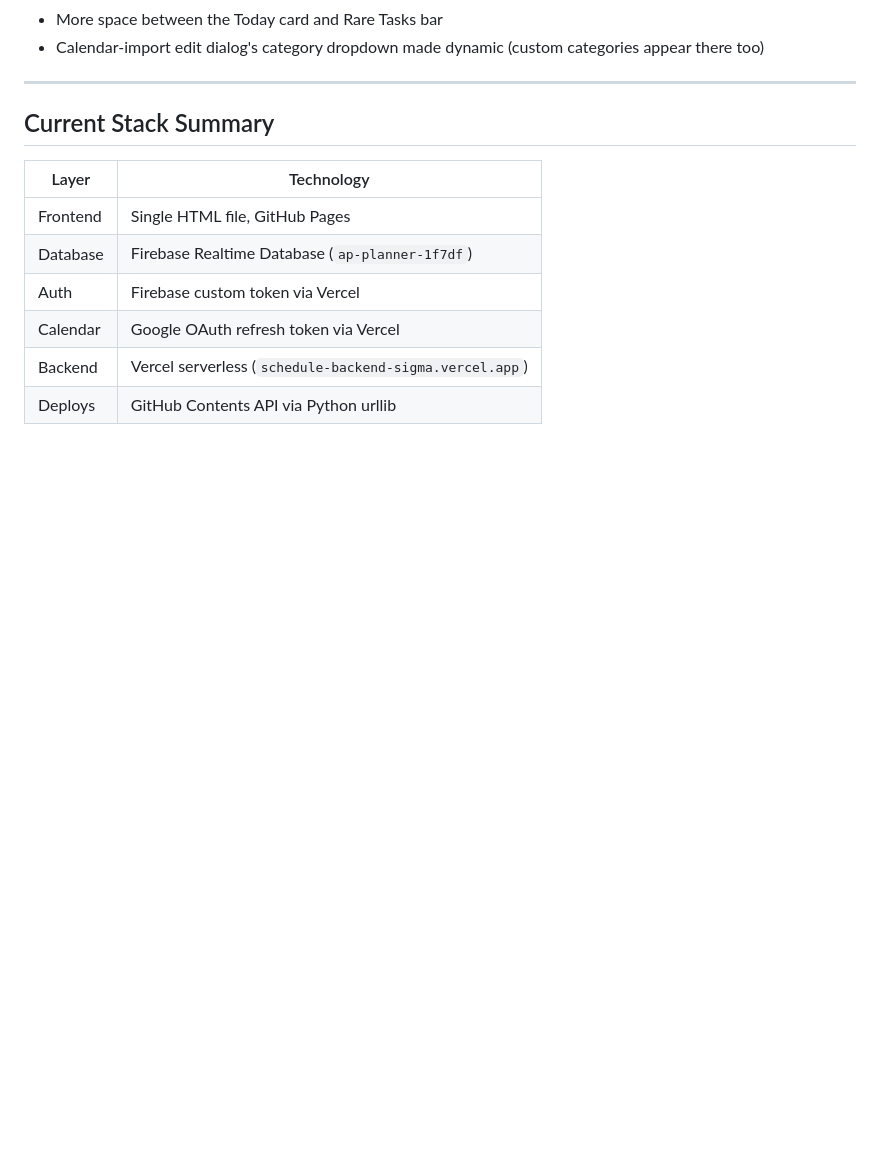
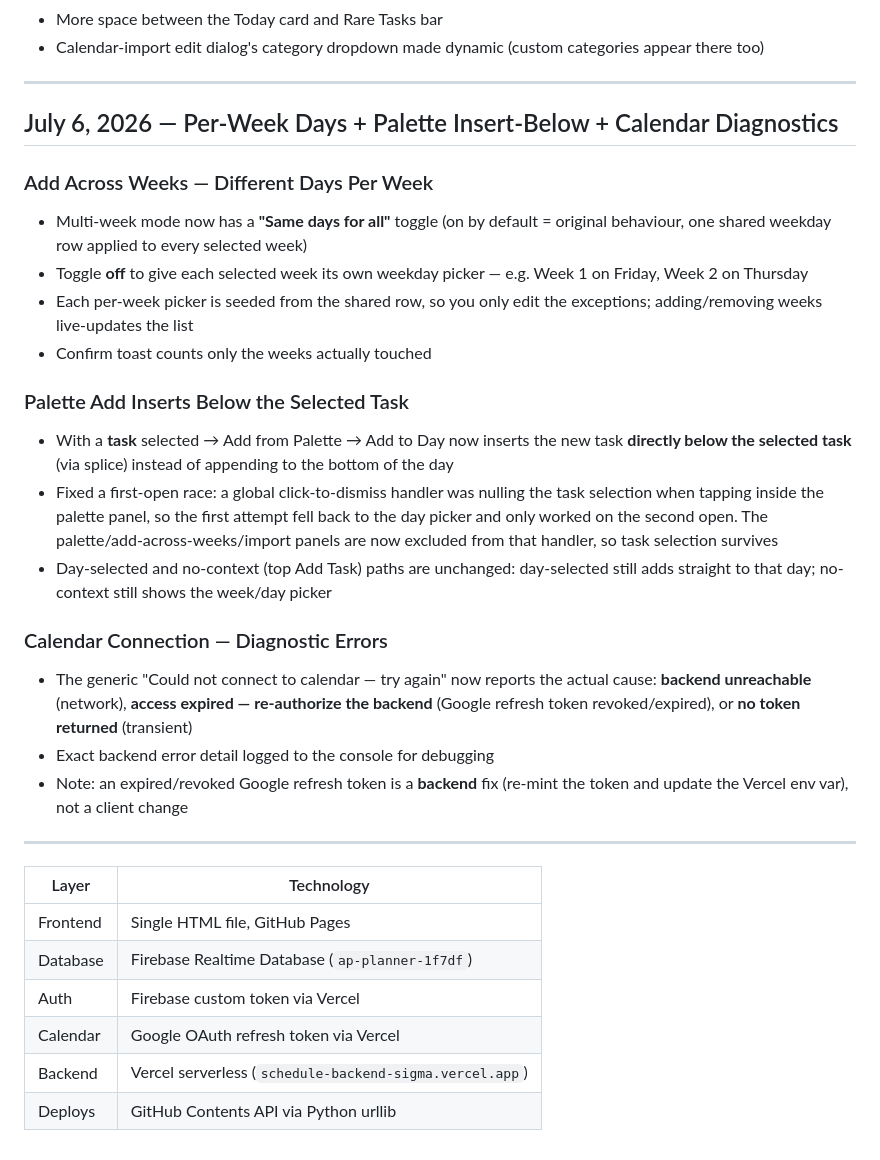
Before and after one commit to FiniteGambino/FiniteGambino.github.io, a Markdown page: CHANGELOG.md, the part around the change. Rendered like a GitHub page; blank space fills up the shorter version.

Commit message:
Changelog: July 6 — per-week days, palette insert-below, calendar diagnostics

```diff
--- a/CHANGELOG.md
+++ b/CHANGELOG.md
@@ -319,7 +319,25 @@ Final solution: **Firebase custom token via Vercel backend**
 
 ---
 
-## Current Stack Summary
+## July 6, 2026 — Per-Week Days + Palette Insert-Below + Calendar Diagnostics
+
+### Add Across Weeks — Different Days Per Week
+- Multi-week mode now has a **"Same days for all"** toggle (on by default = original behaviour, one shared weekday row applied to every selected week)
+- Toggle **off** to give each selected week its own weekday picker — e.g. Week 1 on Friday, Week 2 on Thursday
+- Each per-week picker is seeded from the shared row, so you only edit the exceptions; adding/removing weeks live-updates the list
+- Confirm toast counts only the weeks actually touched
+
+### Palette Add Inserts Below the Selected Task
+- With a **task** selected → Add from Palette → Add to Day now inserts the new task **directly below the selected task** (via splice) instead of appending to the bottom of the day
+- Fixed a first-open race: a global click-to-dismiss handler was nulling the task selection when tapping inside the palette panel, so the first attempt fell back to the day picker and only worked on the second open. The palette/add-across-weeks/import panels are now excluded from that handler, so task selection survives
+- Day-selected and no-context (top Add Task) paths are unchanged: day-selected still adds straight to that day; no-context still shows the week/day picker
+
+### Calendar Connection — Diagnostic Errors
+- The generic "Could not connect to calendar — try again" now reports the actual cause: **backend unreachable** (network), **access expired — re-authorize the backend** (Google refresh token revoked/expired), or **no token returned** (transient)
+- Exact backend error detail logged to the console for debugging
+- Note: an expired/revoked Google refresh token is a **backend** fix (re-mint the token and update the Vercel env var), not a client change
+
+---
 
 | Layer | Technology |
 |-------|-----------|
```
